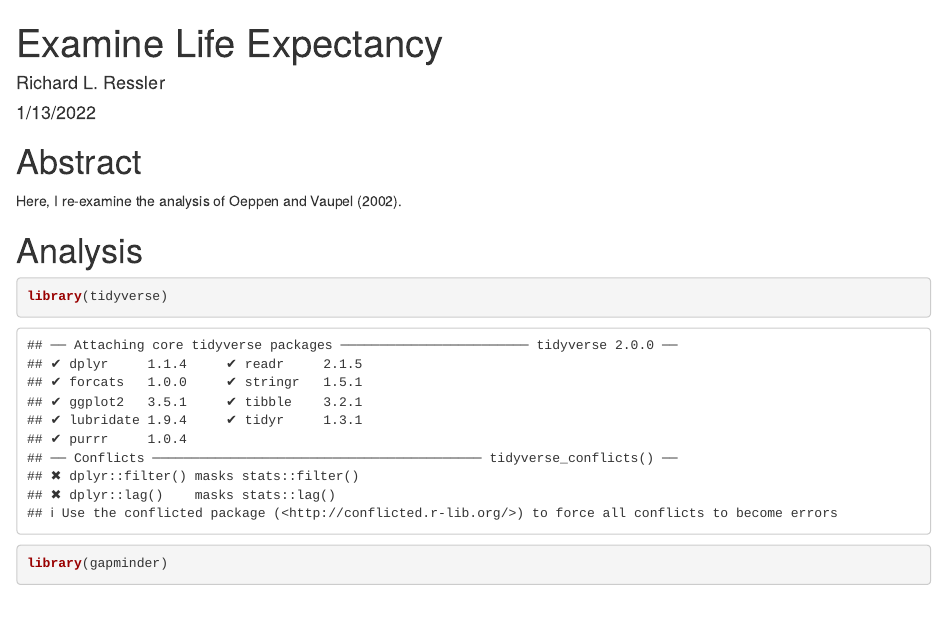
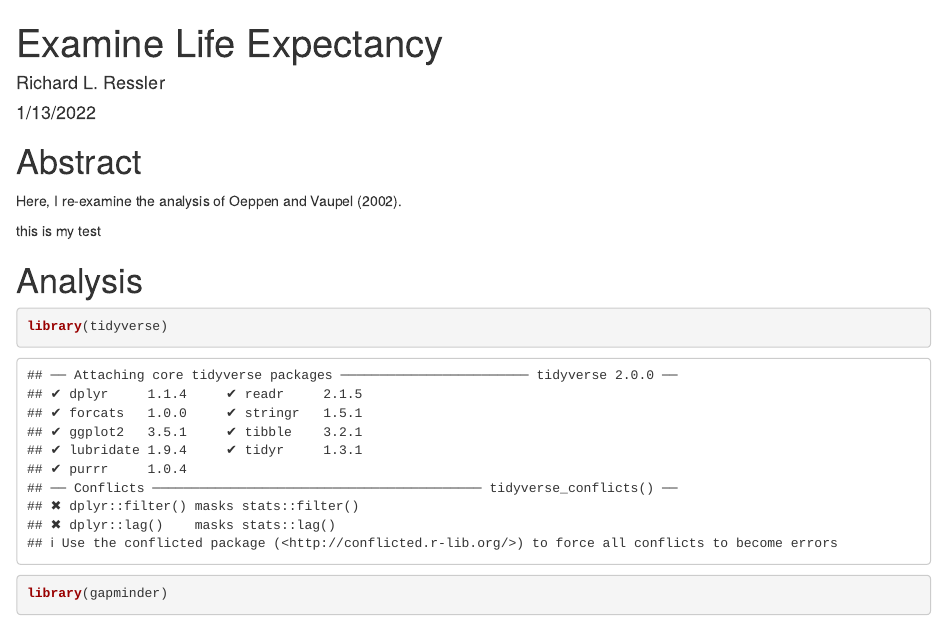
Before and after one commit to 22S-DATA-413-613/life_exp_004, an R Markdown document (life_exp_analysis.Rmd): the page in a window 1100 px wide, from its top. Rendered offline with R 4.5, knitr and Pandoc, with nearby package versions; some code elsewhere in the file could not run offline; the gapminder table comes from the copy in Python's plotly package.

Commit message:
minor change

````diff
--- a/life_exp_analysis.Rmd
+++ b/life_exp_analysis.Rmd
@@ -12,6 +12,8 @@ knitr::opts_chunk$set(echo = TRUE)
 # Abstract
 
 Here, I re-examine the analysis of Oeppen and Vaupel (2002).
+
+this is my test
 
 # Analysis
 ```{r}
````
Also changed, not shown: life_exp_analysis.html (deleted).
